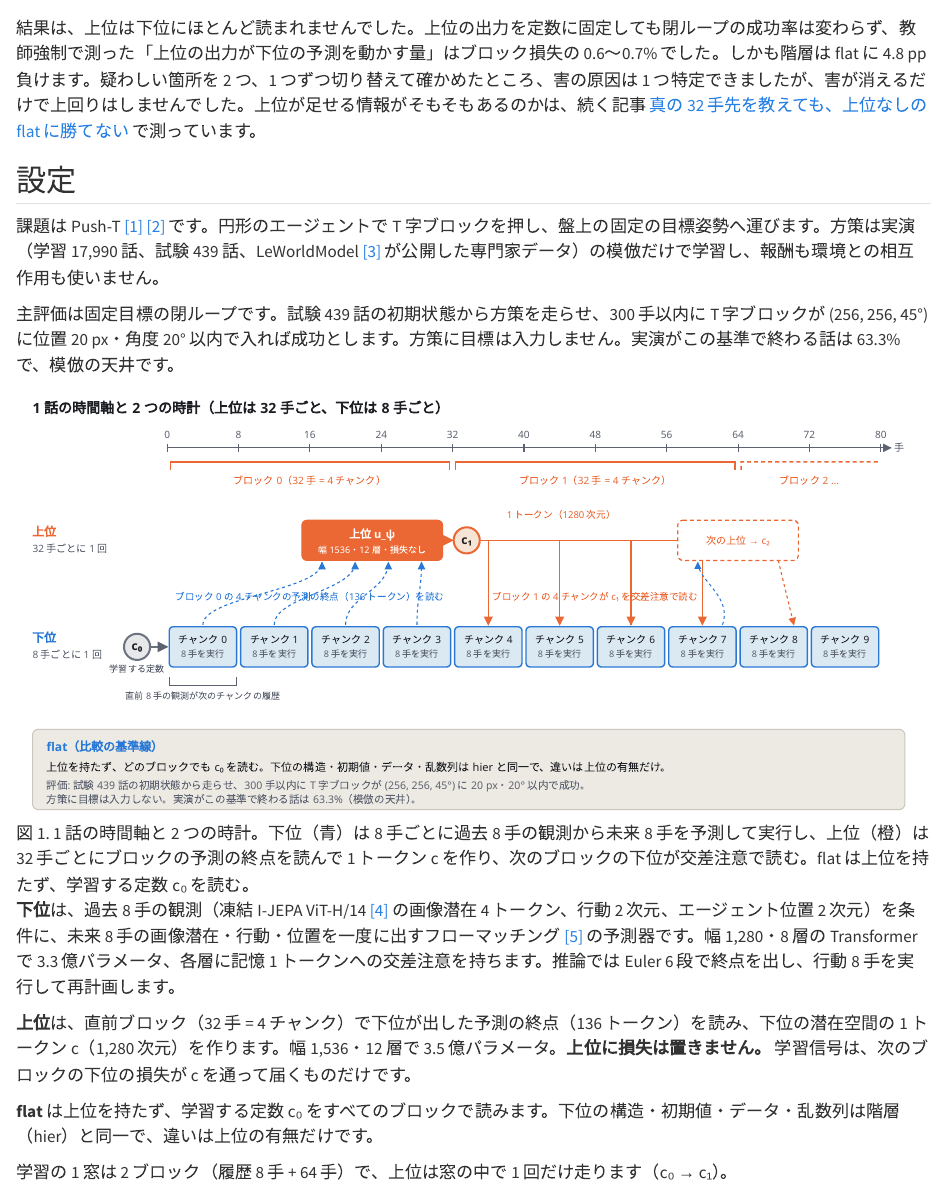
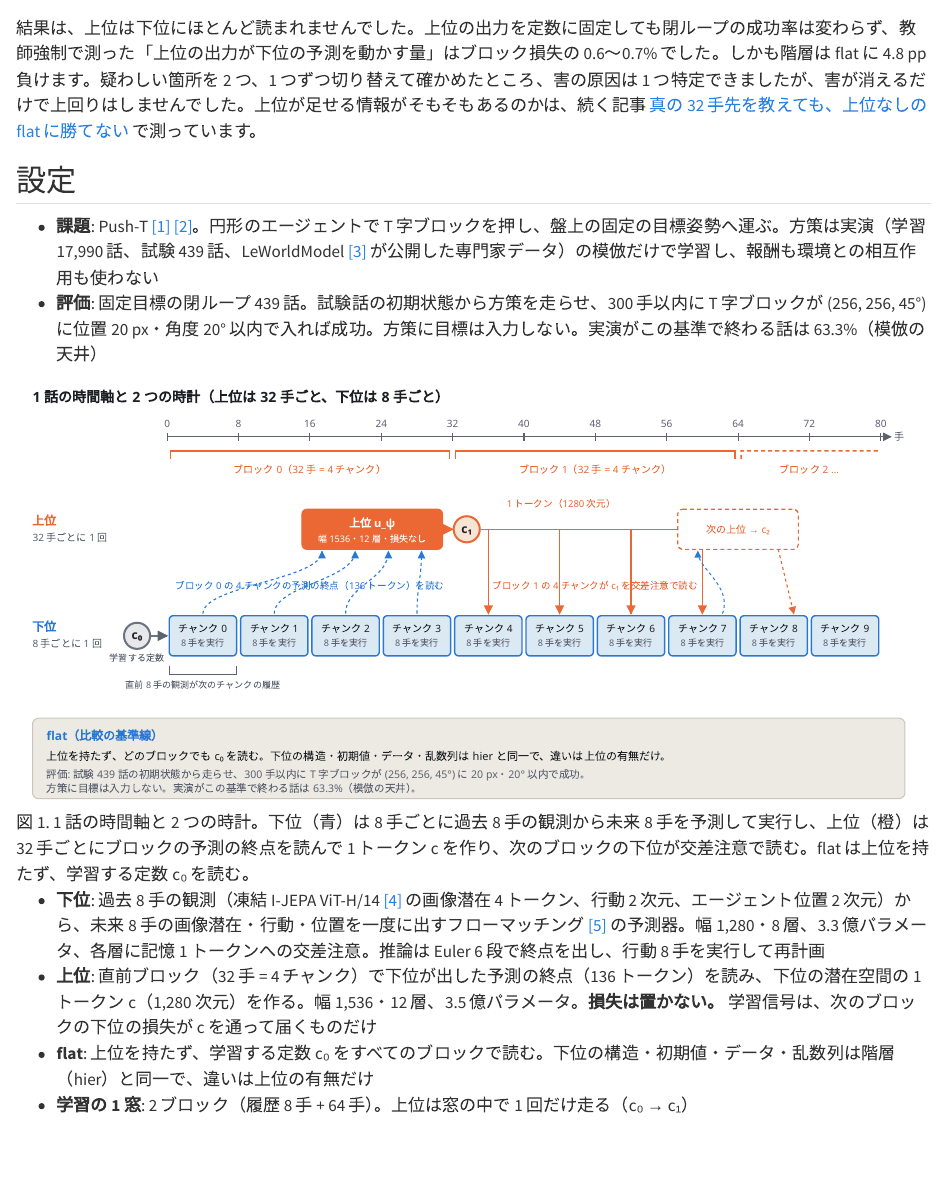
Before and after one commit to 1mono2/1mono2.github.io, a Quarto document (ja/posts/pusht-hierarchy-upper-unread/index.qmd): the page in a window 1100 px wide, from 330 px down. Rendered offline with R 4.5, knitr and Pandoc in place of Quarto, with nearby package versions.

Commit message:
研究ノート: 階層型世界モデルの記事の設定を箇条書きにする
Co-Authored-By: Claude Fable 5.1 <noreply@anthropic.com>

```diff
--- a/ja/posts/pusht-hierarchy-upper-unread/index.qmd
+++ b/ja/posts/pusht-hierarchy-upper-unread/index.qmd
@@ -14,19 +14,15 @@ lang: ja
 
 ## 設定
 
-課題は Push-T [[1]](#ref-1) [[2]](#ref-2) です。円形のエージェントで T 字ブロックを押し、盤上の固定の目標姿勢へ運びます。方策は実演（学習 17,990 話、試験 439 話、LeWorldModel [[3]](#ref-3) が公開した専門家データ）の模倣だけで学習し、報酬も環境との相互作用も使いません。
-
-主評価は固定目標の閉ループです。試験 439 話の初期状態から方策を走らせ、300 手以内に T 字ブロックが (256, 256, 45°) に位置 20 px・角度 20° 以内で入れば成功とします。方策に目標は入力しません。実演がこの基準で終わる話は 63.3% で、模倣の天井です。
+- **課題**: Push-T [[1]](#ref-1) [[2]](#ref-2)。円形のエージェントで T 字ブロックを押し、盤上の固定の目標姿勢へ運ぶ。方策は実演（学習 17,990 話、試験 439 話、LeWorldModel [[3]](#ref-3) が公開した専門家データ）の模倣だけで学習し、報酬も環境との相互作用も使わない
+- **評価**: 固定目標の閉ループ 439 話。試験話の初期状態から方策を走らせ、300 手以内に T 字ブロックが (256, 256, 45°) に位置 20 px・角度 20° 以内で入れば成功。方策に目標は入力しない。実演がこの基準で終わる話は 63.3%（模倣の天井）
 
 ![図 1. 1 話の時間軸と 2 つの時計。下位（青）は 8 手ごとに過去 8 手の観測から未来 8 手を予測して実行し、上位（橙）は 32 手ごとにブロックの予測の終点を読んで 1 トークン c を作り、次のブロックの下位が交差注意で読む。flat は上位を持たず、学習する定数 c₀ を読む。](fig1_architecture.svg){fig-alt="Timeline of one episode from step 0 to 80. Ten blue chunk boxes of 8 steps each on the lower lane; one orange upper box over the end of block 0 emits token c1, which fans out to chunks 4 to 7; a dashed box marks the next upper call. A panel below describes the flat baseline that reads a learned constant c0."}
 
-**下位**は、過去 8 手の観測（凍結 I-JEPA ViT-H/14 [[4]](#ref-4) の画像潜在 4 トークン、行動 2 次元、エージェント位置 2 次元）を条件に、未来 8 手の画像潜在・行動・位置を一度に出すフローマッチング [[5]](#ref-5) の予測器です。幅 1,280・8 層の Transformer で 3.3 億パラメータ、各層に記憶 1 トークンへの交差注意を持ちます。推論では Euler 6 段で終点を出し、行動 8 手を実行して再計画します。
-
-**上位**は、直前ブロック（32 手 = 4 チャンク）で下位が出した予測の終点（136 トークン）を読み、下位の潜在空間の 1 トークン c（1,280 次元）を作ります。幅 1,536・12 層で 3.5 億パラメータ。**上位に損失は置きません。** 学習信号は、次のブロックの下位の損失が c を通って届くものだけです。
-
-**flat** は上位を持たず、学習する定数 c₀ をすべてのブロックで読みます。下位の構造・初期値・データ・乱数列は階層（hier）と同一で、違いは上位の有無だけです。
-
-学習の 1 窓は 2 ブロック（履歴 8 手 + 64 手）で、上位は窓の中で 1 回だけ走ります（c₀ → c₁）。
+- **下位**: 過去 8 手の観測（凍結 I-JEPA ViT-H/14 [[4]](#ref-4) の画像潜在 4 トークン、行動 2 次元、エージェント位置 2 次元）から、未来 8 手の画像潜在・行動・位置を一度に出すフローマッチング [[5]](#ref-5) の予測器。幅 1,280・8 層、3.3 億パラメータ、各層に記憶 1 トークンへの交差注意。推論は Euler 6 段で終点を出し、行動 8 手を実行して再計画
+- **上位**: 直前ブロック（32 手 = 4 チャンク）で下位が出した予測の終点（136 トークン）を読み、下位の潜在空間の 1 トークン c（1,280 次元）を作る。幅 1,536・12 層、3.5 億パラメータ。**損失は置かない。** 学習信号は、次のブロックの下位の損失が c を通って届くものだけ
+- **flat**: 上位を持たず、学習する定数 c₀ をすべてのブロックで読む。下位の構造・初期値・データ・乱数列は階層（hier）と同一で、違いは上位の有無だけ
+- **学習の 1 窓**: 2 ブロック（履歴 8 手 + 64 手）。上位は窓の中で 1 回だけ走る（c₀ → c₁）
 
 ![図 2. 階層の学習 1 窓。下位がブロック 0 を予測し、その終点 E₀ と c₀ を上位が読んで c₁ を作り、ブロック 1 の下位が c₁ を読む。ブロック 1 の損失の勾配（赤の破線）は c₁ → 上位 → E₀ → ブロック 0 の下位まで戻る。](fig2_window.svg){fig-alt="Box diagram of one training window: c0 and the endpoint E0 of block 0 feed the orange upper box, which outputs c1 read by block 1. Red dashed arrows trace the gradient of the block 1 loss back through c1, the upper and E0 into block 0."}
 
```
